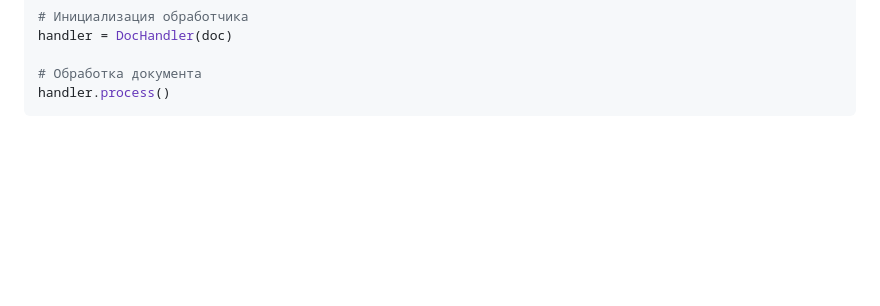
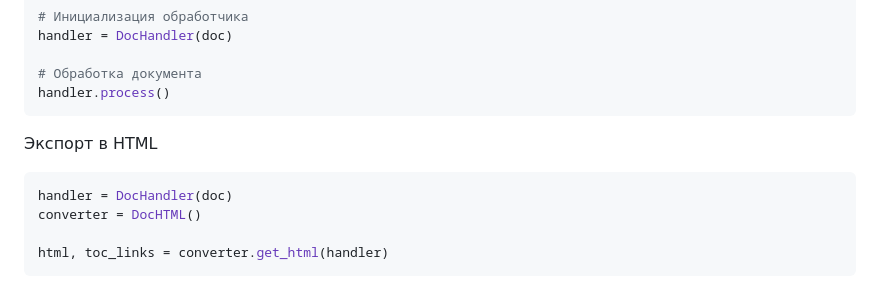
Before and after one commit to ra-led/docx-html-render, a Markdown page: README.md, the part around one of its changes. GitHub-like rendering; blank space fills up the shorter version.

Commit message:
export to html

````diff
--- a/README.md
+++ b/README.md
@@ -98,3 +98,12 @@ handler = DocHandler(doc)
 # Обработка документа
 handler.process()
 ```
+
+Экспорт в HTML
+
+```python
+handler = DocHandler(doc)
+converter = DocHTML()
+
+html, toc_links = converter.get_html(handler)
+```
````
Also changed, not shown: other parts of README.md (+3 -3 lines).
